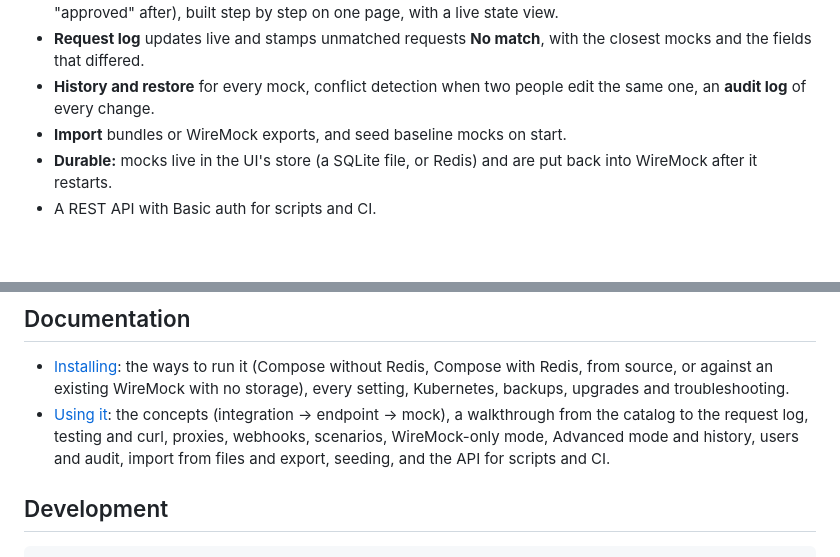
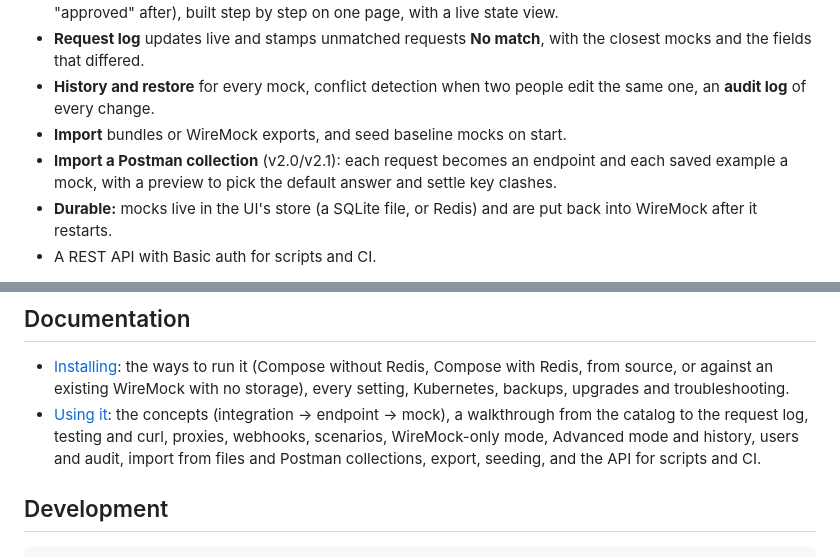
Before and after one commit to abublihi/wiremock-ui, a Markdown page: README.md, 2 parts joined by grey strips. Rendered like a GitHub page; blank space fills up the shorter version.

Commit message:
feat: Postman collection import

```diff
--- a/README.md
+++ b/README.md
@@ -11,6 +11,7 @@ A web console for [WireMock](https://wiremock.org) built for testers. Describe t
 - **Request log** updates live and stamps unmatched requests **No match**, with the closest mocks and the fields that differed.
 - **History and restore** for every mock, conflict detection when two people edit the same one, an **audit log** of every change.
 - **Import** bundles or WireMock exports, and seed baseline mocks on start.
+- **Import a Postman collection** (v2.0/v2.1): each request becomes an endpoint and each saved example a mock, with a preview to pick the default answer and settle key clashes.
 - **Durable:** mocks live in the UI's store (a SQLite file, or Redis) and are put back into WireMock after it restarts.
 - A REST API with Basic auth for scripts and CI.
 
@@ -32,7 +33,7 @@ Other ways to run it: with Redis, from source, or **against a WireMock you alrea
 ## Documentation
 
 - [Installing](docs/INSTALL.md): the ways to run it (Compose without Redis, Compose with Redis, from source, or against an existing WireMock with no storage), every setting, Kubernetes, backups, upgrades and troubleshooting.
-- [Using it](docs/USAGE.md): the concepts (integration → endpoint → mock), a walkthrough from the catalog to the request log, testing and curl, proxies, webhooks, scenarios, WireMock-only mode, Advanced mode and history, users and audit, import from files and export, seeding, and the API for scripts and CI.
+- [Using it](docs/USAGE.md): the concepts (integration → endpoint → mock), a walkthrough from the catalog to the request log, testing and curl, proxies, webhooks, scenarios, WireMock-only mode, Advanced mode and history, users and audit, import from files and Postman collections, export, seeding, and the API for scripts and CI.
 
 ## Development
 
```
Also changed, not shown: docs/USAGE.md (+18 -0 lines), docs/spec.md (+2 -0 lines), docs/screenshots/postman-import-dark.png (added), 12 other files.
